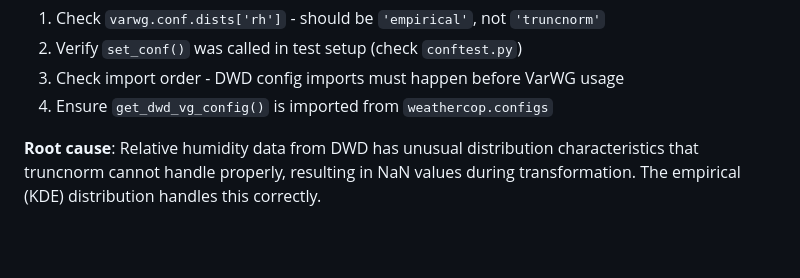
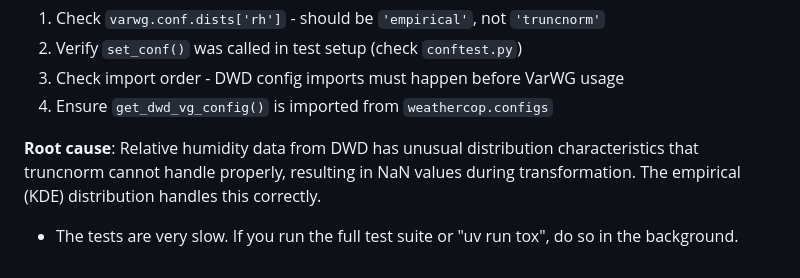
Before and after one commit to iskur/weathercop, a Markdown page: CLAUDE.md, the part around the change. Drawn GitHub-style; blank space fills up the shorter version.

Commit message:
docs: Add note about slow tests in CLAUDE.md

```diff
--- a/CLAUDE.md
+++ b/CLAUDE.md
@@ -145,3 +145,4 @@ If you see `RuntimeError: Found all-NaN transformed data for rh`:
 4. Ensure `get_dwd_vg_config()` is imported from `weathercop.configs`
 
 **Root cause**: Relative humidity data from DWD has unusual distribution characteristics that truncnorm cannot handle properly, resulting in NaN values during transformation. The empirical (KDE) distribution handles this correctly.
+- The tests are very slow. If you run the full test suite or "uv run tox", do so in the background.
```
